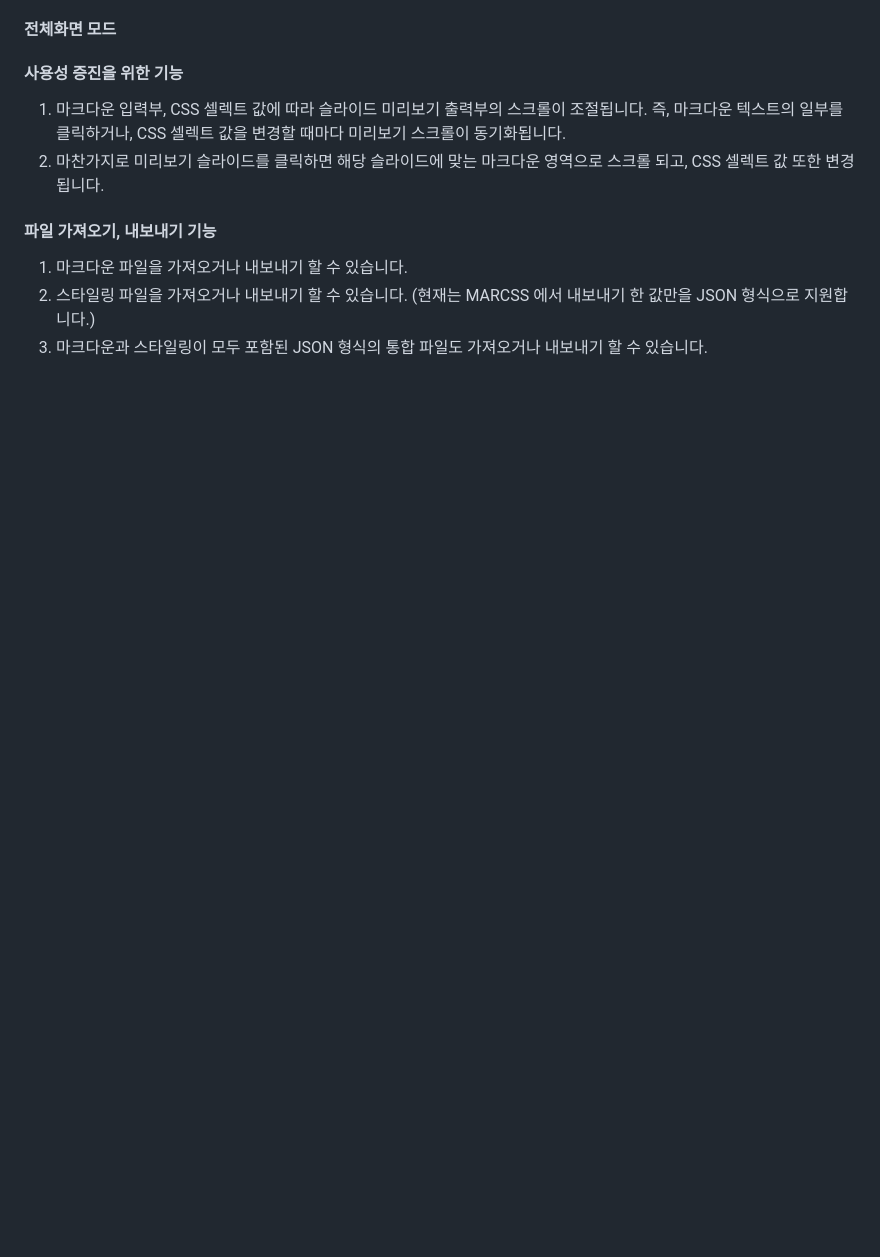
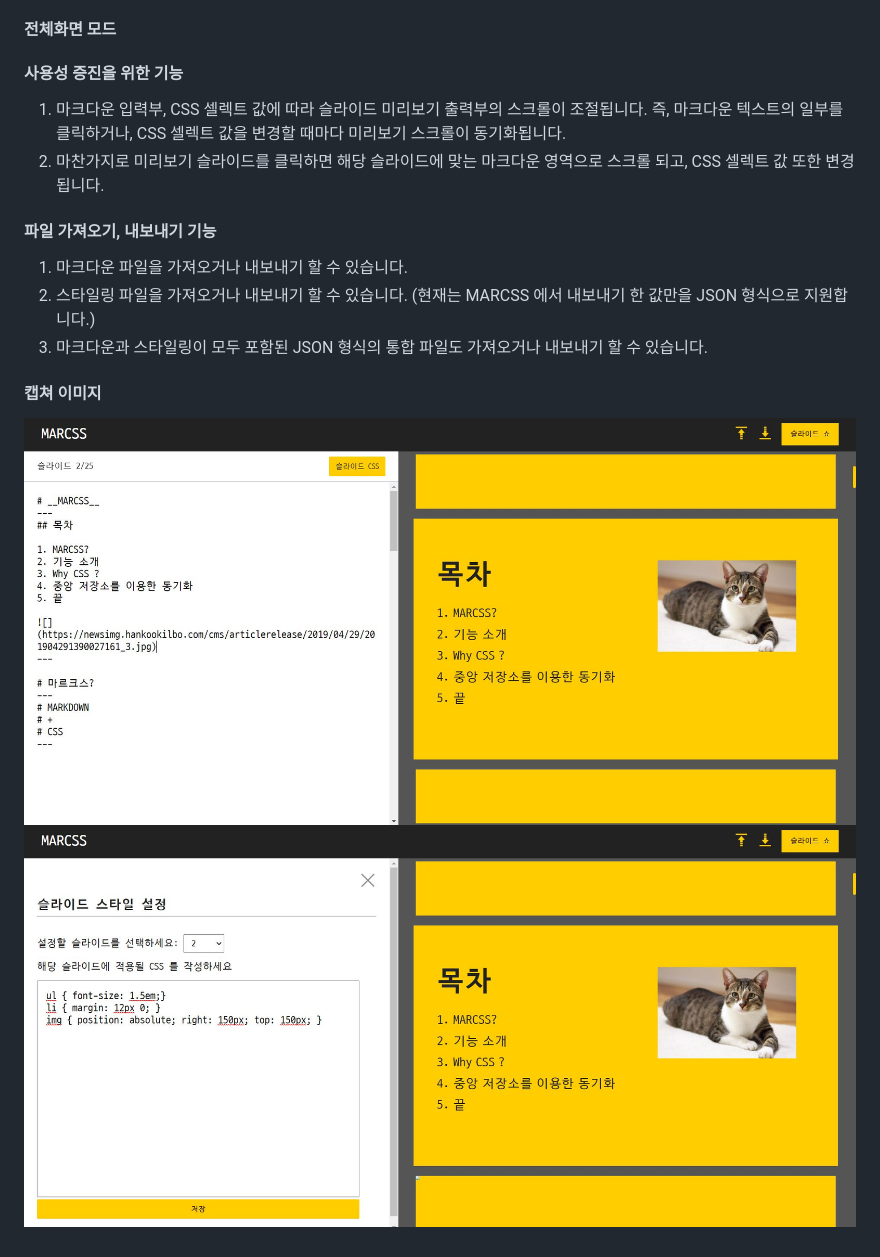
Before and after one commit to kim-taewoo/marcss, a Markdown page: README.md, the part around the change. Drawn GitHub-style; pictures changed too: src/img/marcss_0.JPG (added), src/img/marcss_1.JPG (added); blank space fills up the shorter version.

Commit message:
캡쳐 추가

```diff
--- a/README.md
+++ b/README.md
@@ -46,3 +46,9 @@ MARCSS 는 별도의 라이브러리 사용 없이 오직 **Vanilla Javascript**
 1. 마크다운 파일을 가져오거나 내보내기 할 수 있습니다.
 1. 스타일링 파일을 가져오거나 내보내기 할 수 있습니다. (현재는 MARCSS 에서 내보내기 한 값만을 JSON 형식으로 지원합니다.)
 1. 마크다운과 스타일링이 모두 포함된 JSON 형식의 통합 파일도 가져오거나 내보내기 할 수 있습니다.
+
+#### 캡쳐 이미지
+
+
+![마크다운탭과 미리보기](./src/img/marcss_0.JPG)
+![스타일링탭과 미리보기](./src/img/marcss_1.JPG)
```
